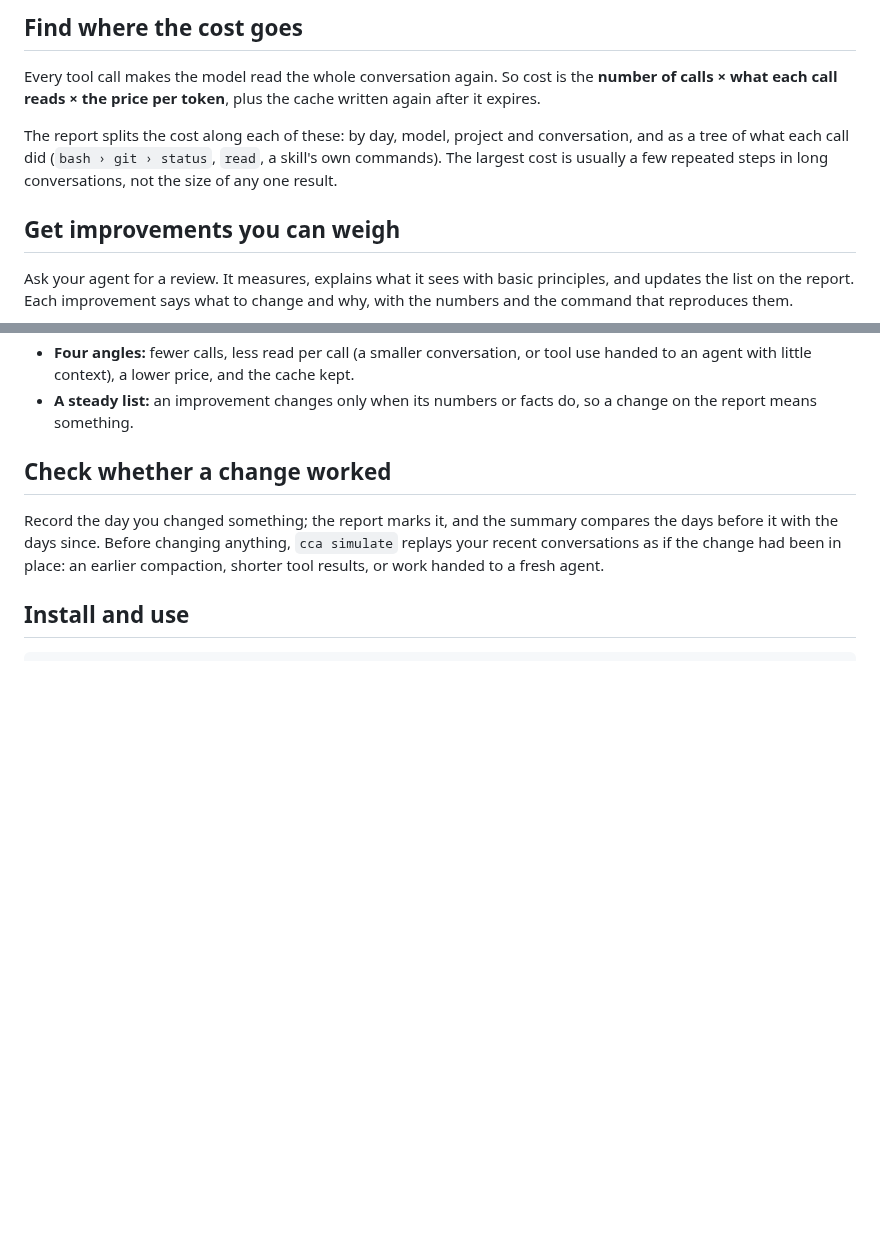
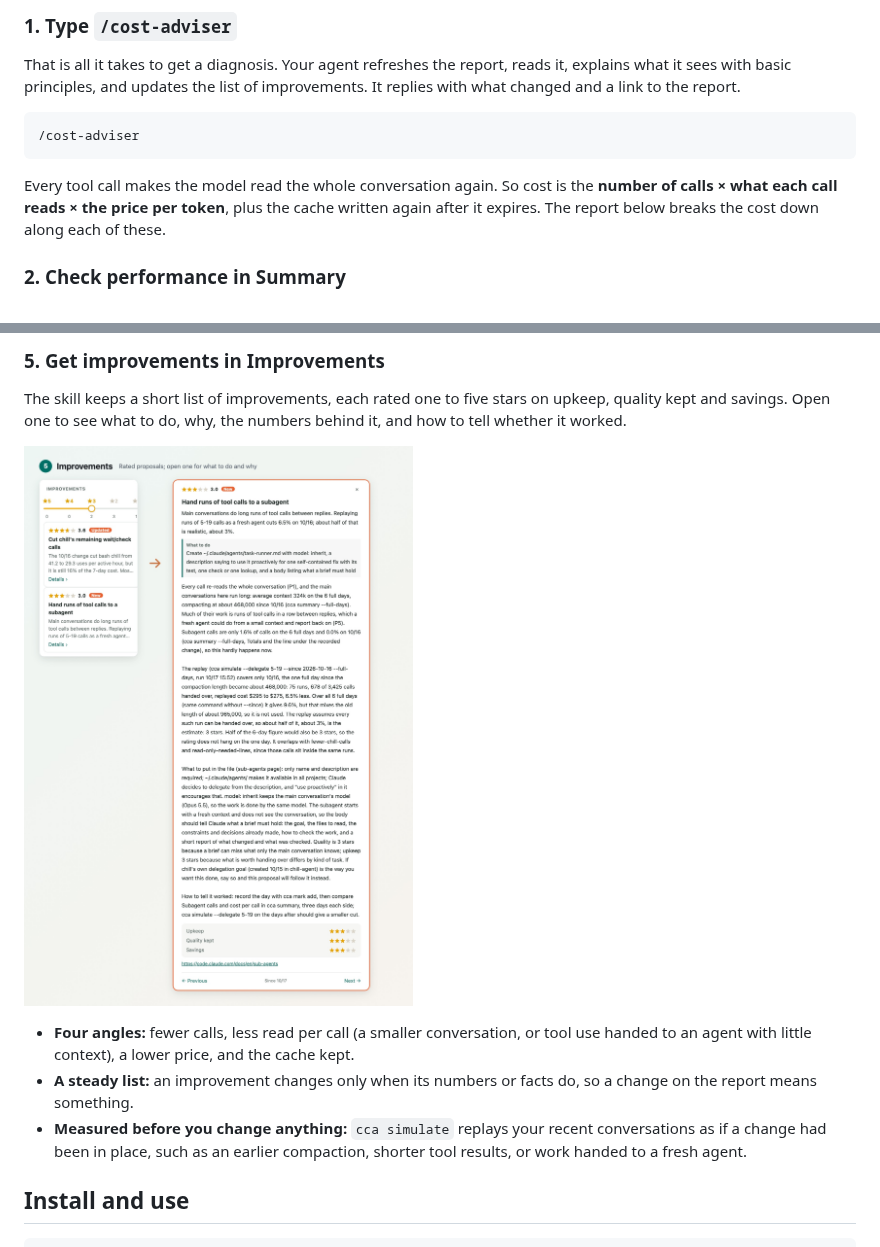
Before and after one commit to game-dev-rta-club/cost-adviser-for-claude, a Markdown page: README.md, 2 parts joined by grey strips. Drawn GitHub-style; pictures changed too: assets/improvements.jpg (added); blank space fills up the shorter version.

````diff
--- a/README.md
+++ b/README.md
@@ -20,11 +20,13 @@ A command-line tool and an agent skill for Claude Code. `cca` turns the conversa
 
-## Find where the cost goes
+### 1. Type `/cost-adviser`
 
-Every tool call makes the model read the whole conversation again. So cost is the **number of calls × what each call reads × the price per token**, plus the cache written again after it expires.
+That is all it takes to get a diagnosis. Your agent refreshes the report, reads it, explains what it sees with basic principles, and updates the list of improvements. It replies with what changed and a link to the report.
 
-The report splits the cost along each of these: by day, model, project and conversation, and as a tree of what each call did (`bash › git › status`, `read`, a skill's own commands). The largest cost is usually a few repeated steps in long conversations, not the size of any one result.
+```text
+/cost-adviser
+```
 
-## Get improvements you can weigh
+Every tool call makes the model read the whole conversation again. So cost is the **number of calls × what each call reads × the price per token**, plus the cache written again after it expires. The report below breaks the cost down along each of these.
 
-Ask your agent for a review. It measures, explains what it sees with basic principles, and updates the list on the report. Each improvement says what to change and why, with the numbers and the command that reproduces them.
+### 2. Check performance in Summary
 
@@ -34,9 +49,12 @@ Ask your agent for a review. It measures, explains what it sees with basic princ
+### 5. Get improvements in Improvements
+
+The skill keeps a short list of improvements, each rated one to five stars on upkeep, quality kept and savings. Open one to see what to do, why, the numbers behind it, and how to tell whether it worked.
+
+![Improvements: a list of rated proposals with a star slider, and one proposal opened beside it, "Hand runs of tool calls to a subagent", 3.0 stars, with what to do, the measurements and replay behind it, and its three ratings.](assets/improvements.jpg)
+
 - **Four angles:** fewer calls, less read per call (a smaller conversation, or tool use handed to an agent with little context), a lower price, and the cache kept.
 - **A steady list:** an improvement changes only when its numbers or facts do, so a change on the report means something.
-
-## Check whether a change worked
-
-Record the day you changed something; the report marks it, and the summary compares the days before it with the days since. Before changing anything, `cca simulate` replays your recent conversations as if the change had been in place: an earlier compaction, shorter tool results, or work handed to a fresh agent.
+- **Measured before you change anything:** `cca simulate` replays your recent conversations as if a change had been in place, such as an earlier compaction, shorter tool results, or work handed to a fresh agent.
 
 ## Install and use
 
````
Also changed, not shown: other parts of README.md (+16 -3 lines), assets/calls.jpg (added), assets/profile.jpg (added), assets/summary.jpg (added).
